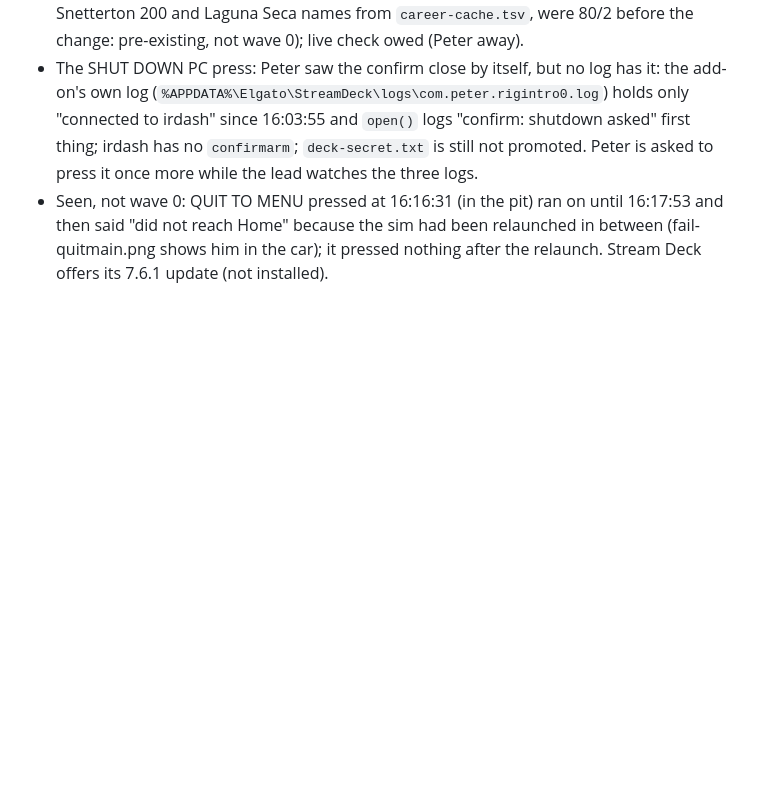
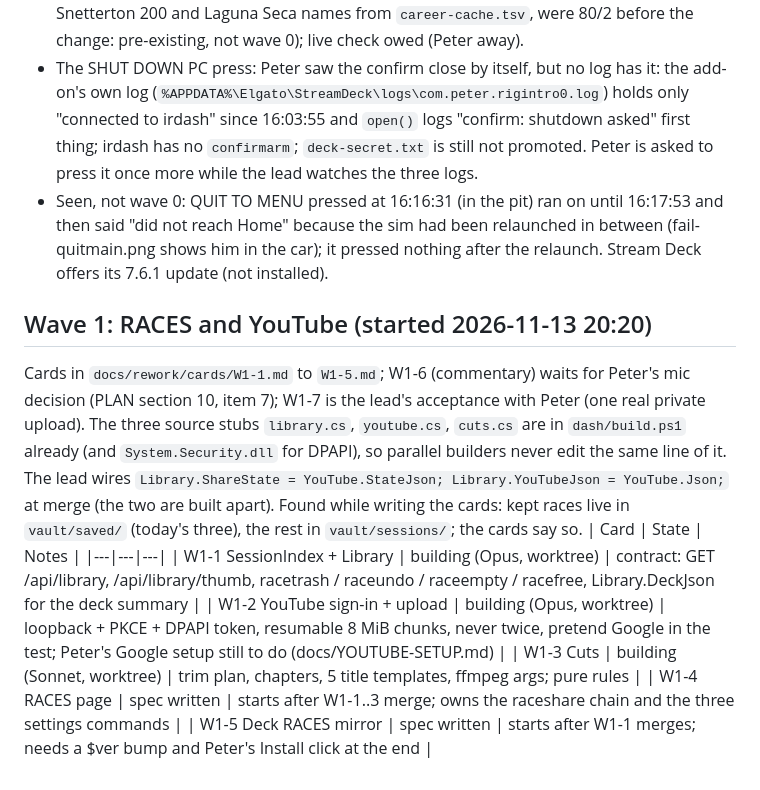
Before and after one commit to peteradamis18-crypto/Paddock, a Markdown page: docs/rework/STATUS.md, the part around the change. Drawn GitHub-style; blank space fills up the shorter version.

Commit message:
Wave 1 cards: kept races live in vault/saved; the deck shows the short link (no clipboard command); STATUS wave 1 table
Co-Authored-By: Claude Fable 5.1 <noreply@anthropic.com>

```diff
--- a/docs/rework/STATUS.md
+++ b/docs/rework/STATUS.md
@@ -62,3 +62,17 @@ deployed = on the rig; live = the live checks in the card were run by the lead;
 - Seen, not wave 0: QUIT TO MENU pressed at 16:16:31 (in the pit) ran on until 16:17:53 and then said "did not reach Home"
   because the sim had been relaunched in between (fail-quitmain.png shows him in the car); it pressed nothing after the relaunch.
   Stream Deck offers its 7.6.1 update (not installed).
+
+## Wave 1: RACES and YouTube (started 2026-11-13 20:20)
+Cards in `docs/rework/cards/W1-1.md` to `W1-5.md`; W1-6 (commentary) waits for Peter's mic decision (PLAN section 10, item 7);
+W1-7 is the lead's acceptance with Peter (one real private upload). The three source stubs `library.cs`, `youtube.cs`, `cuts.cs`
+are in `dash/build.ps1` already (and `System.Security.dll` for DPAPI), so parallel builders never edit the same line of it.
+The lead wires `Library.ShareState = YouTube.StateJson; Library.YouTubeJson = YouTube.Json;` at merge (the two are built apart).
+Found while writing the cards: kept races live in `vault/saved/` (today's three), the rest in `vault/sessions/`; the cards say so.
+| Card | State | Notes |
+|---|---|---|
+| W1-1 SessionIndex + Library | building (Opus, worktree) | contract: GET /api/library, /api/library/thumb, racetrash / raceundo / raceempty / racefree, Library.DeckJson for the deck summary |
+| W1-2 YouTube sign-in + upload | building (Opus, worktree) | loopback + PKCE + DPAPI token, resumable 8 MiB chunks, never twice, pretend Google in the test; Peter's Google setup still to do (docs/YOUTUBE-SETUP.md) |
+| W1-3 Cuts | building (Sonnet, worktree) | trim plan, chapters, 5 title templates, ffmpeg args; pure rules |
+| W1-4 RACES page | spec written | starts after W1-1..3 merge; owns the raceshare chain and the three settings commands |
+| W1-5 Deck RACES mirror | spec written | starts after W1-1 merges; needs a $ver bump and Peter's Install click at the end |
```
Also changed, not shown: 2 other files.
